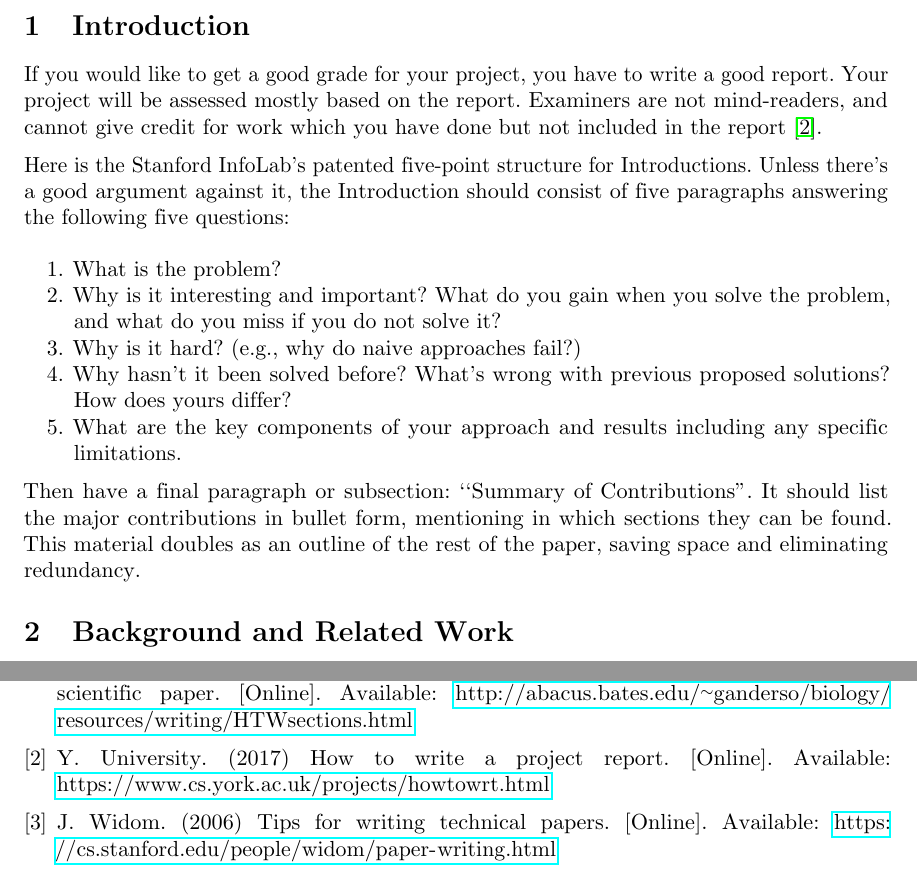
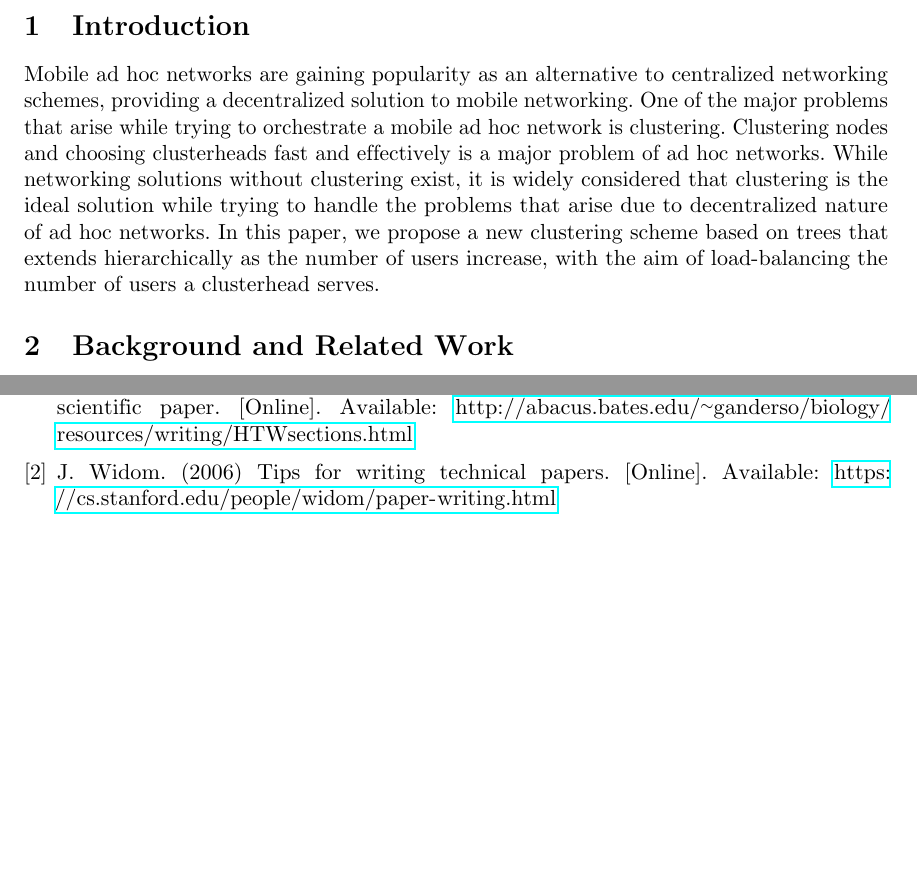
Before and after one commit to muratbolu/CENG797, a LaTeX document (winslab-report-template.tex): two parts of pages 6 and 9 of 12, joined at a grey line, cut so that both start at the same text, the shorter picture padded with empty space. Compiled offline with pdfLaTeX.

Commit message:
Write introduction

```diff
--- a/winslab-report-template.tex
+++ b/winslab-report-template.tex
@@ -44,19 +44,16 @@ The Abstract is ONLY text. Use the active voice when possible, but much of it ma
 
 \section{Introduction}
 
-If you would like to get a good grade for your project, you have to write a good report.  Your project will be assessed mostly based on the report. Examiners are not mind-readers, and cannot give credit for work which you have done but not included in the report~\cite{York2017}.
-
-Here is the Stanford InfoLab's patented five-point structure for Introductions. Unless there's a good argument against it, the Introduction should consist of five paragraphs answering the following five questions:
-\begin{enumerate}
-    \item What is the problem?
-    \item Why is it interesting and important? What do you gain when you solve the problem, and what do you miss if you do not solve it?
-    \item Why is it hard? (e.g., why do naive approaches fail?)
-    \item Why hasn't it been solved before? What's wrong with previous proposed solutions? How does yours differ?
-    \item What are the key components of your approach and results including any specific limitations.
-\end{enumerate}
-
-Then have a final paragraph or subsection: ``Summary of Contributions". It should list the major contributions in bullet form, mentioning in which sections they can be found. This material doubles as an outline of the rest of the paper, saving space and eliminating redundancy.
-
+Mobile ad hoc networks are gaining popularity as an alternative to centralized
+networking schemes, providing a decentralized solution to mobile networking. One
+of the major problems that arise while trying to orchestrate a mobile ad hoc
+network is clustering. Clustering nodes and choosing clusterheads fast and
+effectively is a major problem of ad hoc networks. While networking solutions
+without clustering exist, it is widely considered that clustering is the ideal
+solution while trying to handle the problems that arise due to decentralized
+nature of ad hoc networks. In this paper, we propose a new clustering scheme
+based on trees that extends hierarchically as the number of users increase, with
+the aim of load-balancing the number of users a clusterhead serves.
 
 \section{Background and Related Work}
 
```
Also changed, not shown: winslab-report-template.pdf.
